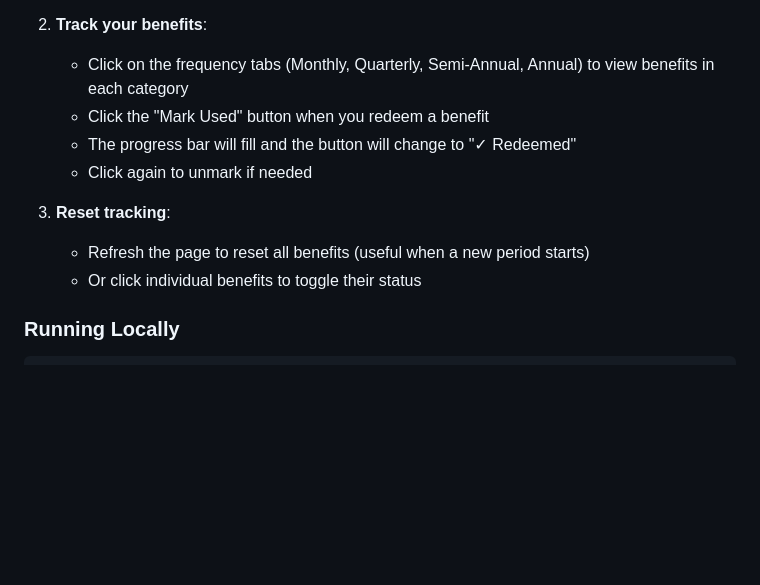
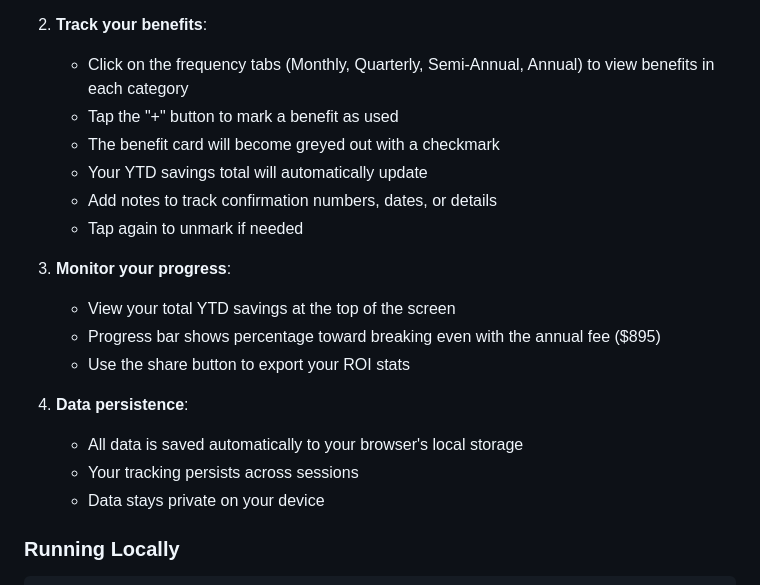
Before and after one commit to mlaplante/amextracker, a Markdown page: README.md, the part around one of its changes. Rendered like a GitHub page; blank space fills up the shorter version.

```diff
--- a/README.md
+++ b/README.md
@@ -50,13 +65,21 @@ The American Express Platinum Card comes with numerous valuable benefits and cre
 
 2. **Track your benefits**:
    - Click on the frequency tabs (Monthly, Quarterly, Semi-Annual, Annual) to view benefits in each category
-   - Click the "Mark Used" button when you redeem a benefit
-   - The progress bar will fill and the button will change to "✓ Redeemed"
-   - Click again to unmark if needed
+   - Tap the "+" button to mark a benefit as used
+   - The benefit card will become greyed out with a checkmark
+   - Your YTD savings total will automatically update
+   - Add notes to track confirmation numbers, dates, or details
+   - Tap again to unmark if needed
 
-3. **Reset tracking**:
-   - Refresh the page to reset all benefits (useful when a new period starts)
-   - Or click individual benefits to toggle their status
+3. **Monitor your progress**:
+   - View your total YTD savings at the top of the screen
+   - Progress bar shows percentage toward breaking even with the annual fee ($895)
+   - Use the share button to export your ROI stats
+
+4. **Data persistence**:
+   - All data is saved automatically to your browser's local storage
+   - Your tracking persists across sessions
+   - Data stays private on your device
 
 ### Running Locally
 
```
Also changed, not shown: other parts of README.md (+68 -30 lines).
